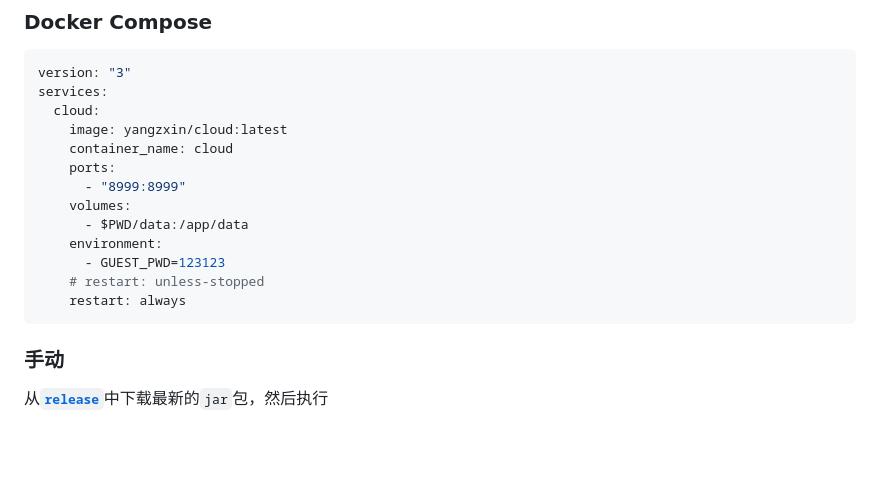
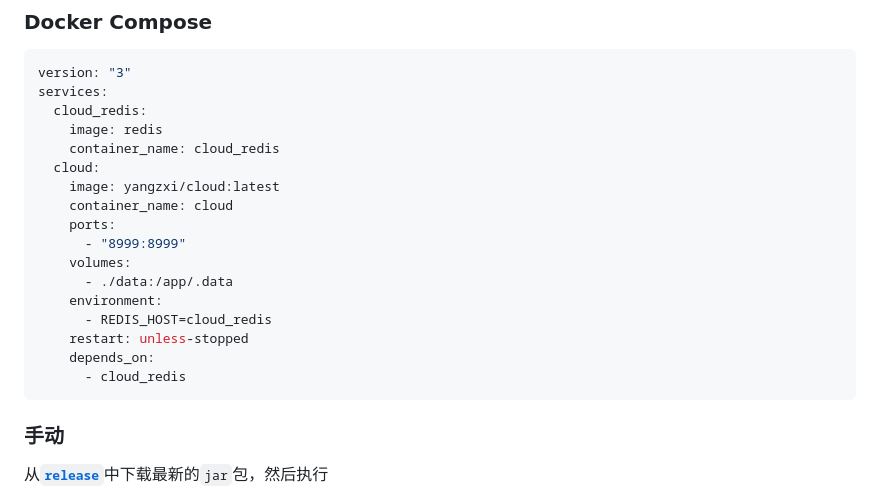
Before and after one commit to YangZxi/cloud, a Markdown page: README.md, the part around the change. GitHub-like rendering; blank space fills up the shorter version.

Commit message:
docs: update README.md

````diff
--- a/README.md
+++ b/README.md
@@ -20,17 +20,21 @@ docker run -p 8999:8999 yangzxi/cloud:latest
 ``` yaml
 version: "3"
 services:
+  cloud_redis:
+    image: redis
+    container_name: cloud_redis
   cloud:
-    image: yangzxin/cloud:latest
+    image: yangzxi/cloud:latest
     container_name: cloud
     ports:
       - "8999:8999"
     volumes:
-      - $PWD/data:/app/data
+      - ./data:/app/.data
     environment:
-      - GUEST_PWD=123123
-    # restart: unless-stopped
-    restart: always
+      - REDIS_HOST=cloud_redis
+    restart: unless-stopped
+    depends_on:
+      - cloud_redis
 ```
 ### 手动
 从[**`release`**](https://github.com/yangzxi/cloud/releases/latest)中下载最新的`jar`包，然后执行
````
